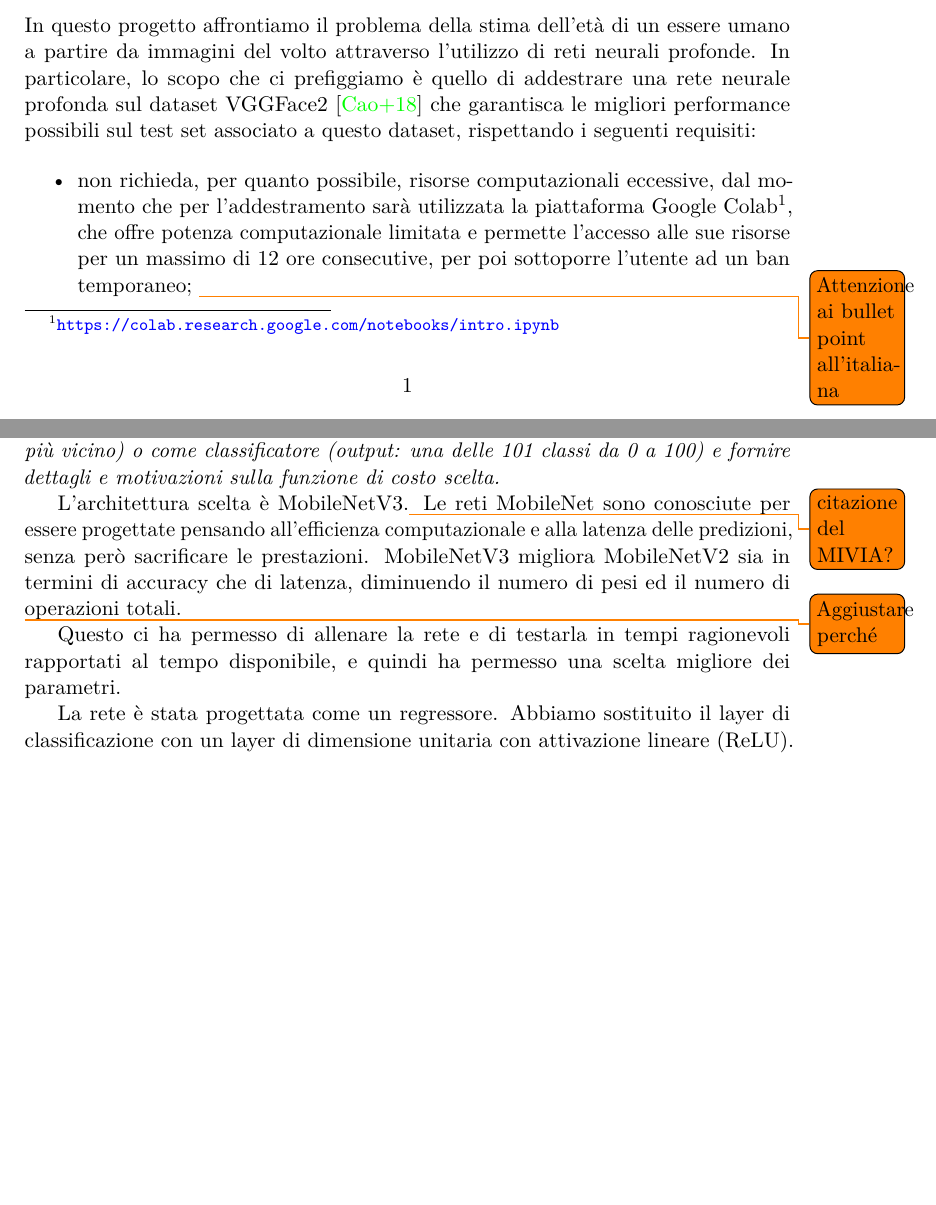
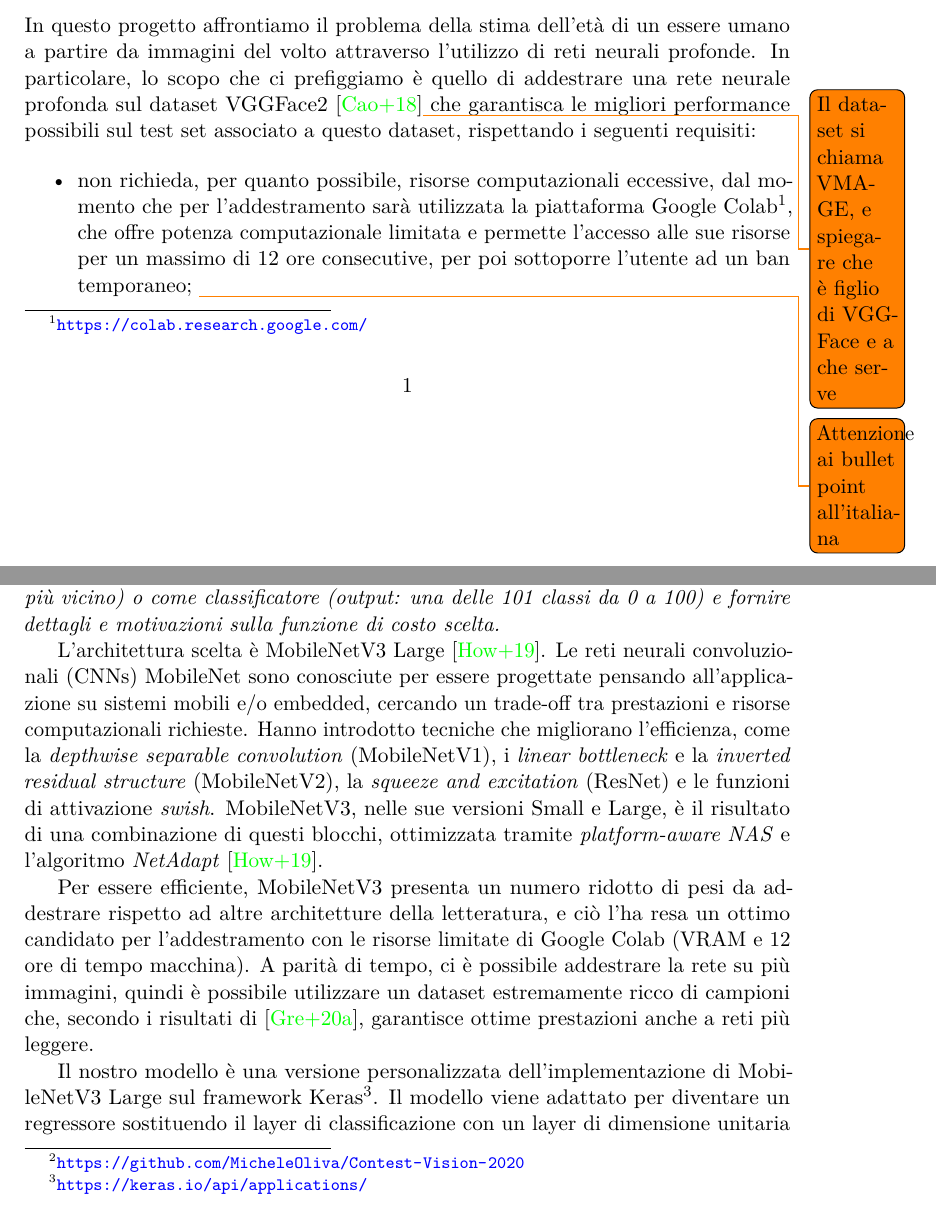
Before and after one commit to MicheleOliva/Contest-Vision-2020, a LaTeX document (doc/main.tex, which reads doc/intro.tex, doc/soluzione.tex): two parts of pages 1 and 2 of 7, joined at a grey line, cut so that both start at the same text, the shorter picture padded with empty space. Compiled offline with pdfLaTeX.

Commit message:
2.2.1 Convolutional neural network e commenti

```diff
--- a/doc/intro.tex
+++ b/doc/intro.tex
@@ -1,8 +1,8 @@
 In questo progetto affrontiamo il problema della stima dell'età di un essere umano a partire da immagini del volto attraverso l'utilizzo di reti neurali profonde.
-In particolare, lo scopo che ci prefiggiamo è quello di addestrare una rete neurale profonda sul dataset VGGFace2 \cite{vggface2dataset} che garantisca le migliori performance possibili sul test set associato a questo dataset, rispettando i seguenti requisiti:
+In particolare, lo scopo che ci prefiggiamo è quello di addestrare una rete neurale profonda sul dataset VGGFace2 \cite{vggface2dataset}\todo{Il dataset si chiama VMAGE, e spiegare che è figlio di VGGFace e a che serve} che garantisca le migliori performance possibili sul test set associato a questo dataset, rispettando i seguenti requisiti:
 
 \begin{itemize}
-	\item non richieda, per quanto possibile, risorse computazionali eccessive, dal momento che per l'addestramento sarà utilizzata la piattaforma Google Colab\footnote{\url{https://colab.research.google.com/notebooks/intro.ipynb}}, che offre potenza computazionale limitata e permette l'accesso alle sue risorse per un massimo di 12 ore consecutive, per poi sottoporre l'utente ad un ban temporaneo; \todo{Attenzione ai bullet point all'italiana}
+	\item non richieda, per quanto possibile, risorse computazionali eccessive, dal momento che per l'addestramento sarà utilizzata la piattaforma Google Colab\footnote{\url{https://colab.research.google.com/}}, che offre potenza computazionale limitata e permette l'accesso alle sue risorse per un massimo di 12 ore consecutive, per poi sottoporre l'utente ad un ban temporaneo; \todo{Attenzione ai bullet point all'italiana}
 	\item sia robusta rispetto a corruzioni che possono verificarsi su immagini acquisite con un'intenzione simile a quella con la quale sono state acquisite le immagini presenti nel dataset.
 Essendo le immagini nel dataset immagini di celebrità recuperate su Google Immagini \cite{vggface2dataset}, si assumerà come intenzione quella di un fotografo che vuole realizzare uno scatto di un soggetto più o meno collaborativo.
 	\item (possibilmente) sia implementata con il framework Keras.\todo{aggiungere motivazioni}
--- a/doc/soluzione.tex
+++ b/doc/soluzione.tex
@@ -7,8 +7,9 @@ Definire in ogni caso se la rete è stata progettata come regressore (output:
 numero reale da 0 a 100 che rappresenta l’età, da approssimare all’intero più
 vicino) o come classificatore (output: una delle 101 classi da 0 a 100) e fornire dettagli e motivazioni sulla funzione di costo scelta.}
 
-L'architettura scelta è MobileNetV3.\todo{citazione del MIVIA?} Le reti MobileNet sono conosciute per essere progettate pensando all'efficienza computazionale e alla latenza delle predizioni, senza però sacrificare le prestazioni. MobileNetV3 migliora MobileNetV2 sia in termini di accuracy che di latenza, diminuendo il numero di pesi ed il numero di operazioni totali.
+L'architettura scelta è MobileNetV3 Large \cite{mobilenetv3}. Le reti neurali convoluzionali (CNNs) MobileNet sono conosciute per essere progettate pensando all'applicazione su sistemi mobili e/o embedded, cercando un trade-off tra prestazioni e risorse computazionali richieste. Hanno introdotto tecniche che migliorano l'efficienza, come la \emph{depthwise separable convolution} (MobileNetV1), i \emph{linear bottleneck} e la \emph{inverted residual structure} (MobileNetV2), la \emph{squeeze and excitation} (ResNet) e le funzioni di attivazione \emph{swish}. MobileNetV3, nelle sue versioni Small e Large, è il risultato di una combinazione di questi blocchi, ottimizzata tramite \emph{platform-aware NAS} e l'algoritmo \emph{NetAdapt} \cite{mobilenetv3}.
 
-\todo{Aggiustare perché} Questo ci ha permesso di allenare la rete e di testarla in tempi ragionevoli rapportati al tempo disponibile, e quindi ha permesso una scelta migliore dei parametri.
+Per essere efficiente, MobileNetV3 presenta un numero ridotto di pesi da addestrare rispetto ad altre architetture della letteratura, e ciò l'ha resa un ottimo candidato per l'addestramento con le risorse limitate di Google Colab (VRAM e 12 ore di tempo macchina). A parità di tempo, ci è possibile addestrare la rete su più immagini, quindi è possibile utilizzare un dataset estremamente ricco di campioni che, secondo i risultati di \cite{miviaage}, garantisce ottime prestazioni anche a reti più leggere.
 
-La rete è stata progettata come un regressore. Abbiamo sostituito il layer di classificazione con un layer di dimensione unitaria con attivazione lineare (ReLU). Questo ci ha permesso di astrarci dalla rappresentazione dell'età, che non è per forza definita nell'intervallo \([0, 100]\), e di utilizzare la ben nota in letteratura Mean Squared Error (MSE) loss function, che tiene conto anche dell'entità della differenza tra la stima dell'età e la \emph{ground truth}.
+Il nostro modello è una versione personalizzata dell'implementazione di MobileNetV3 Large sul framework Keras\footnote{\url{https://keras.io/api/applications/}}. Il modello viene adattato per diventare un regressore sostituendo il layer di classificazione con un layer di dimensione unitaria con attivazione lineare (ReLU). Questo ci ha permesso di astrarci dalla rappresentazione dell'età, in modo da lasciarla definita nell'intervallo \([0, +\infty)\), e di utilizzare la ben nota in letteratura Mean Squared Error (MSE) loss function
+\begin{displaymath}
```
Also changed, not shown: doc/soluzione.tex (9 more changed lines).
